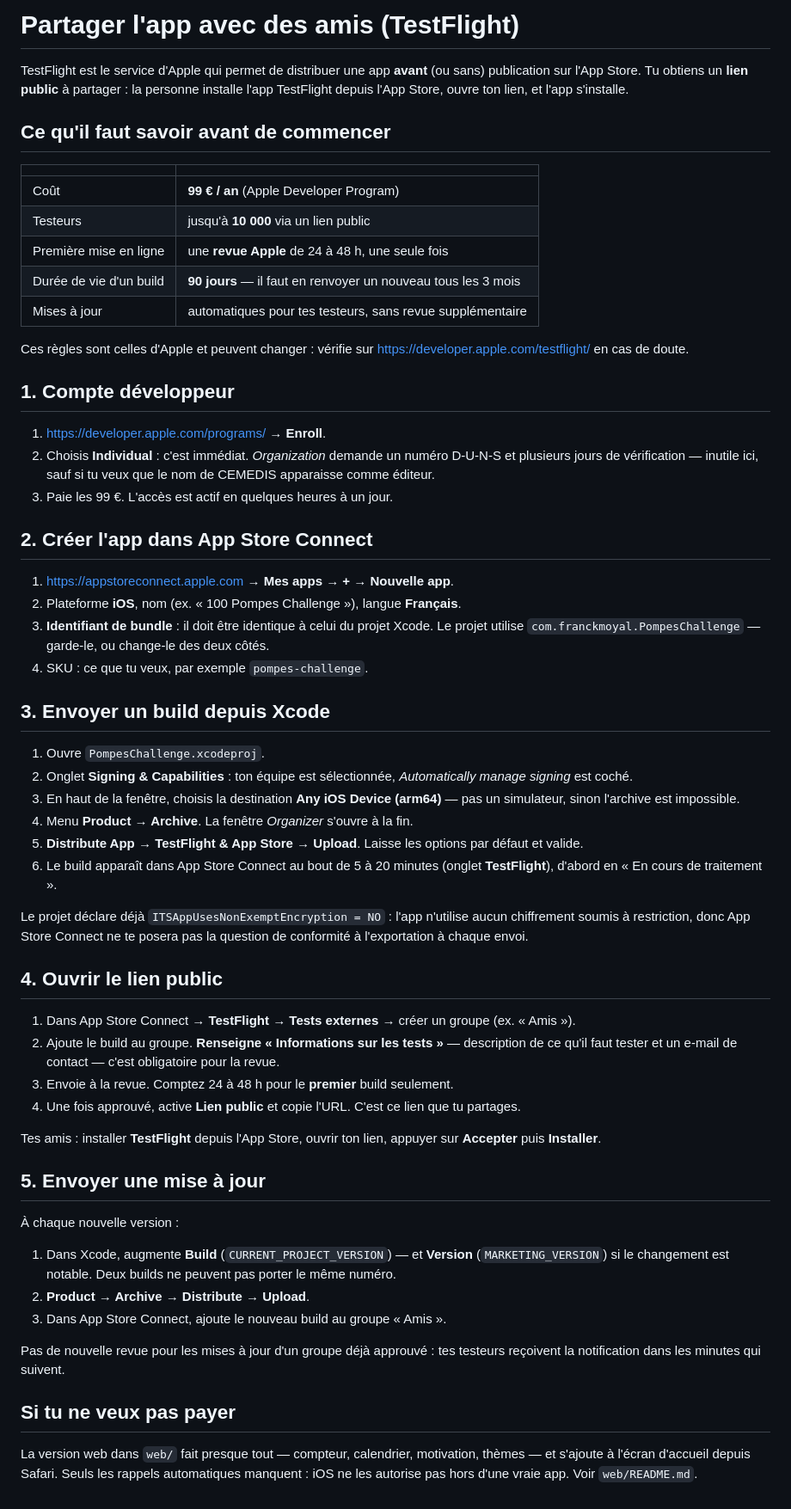
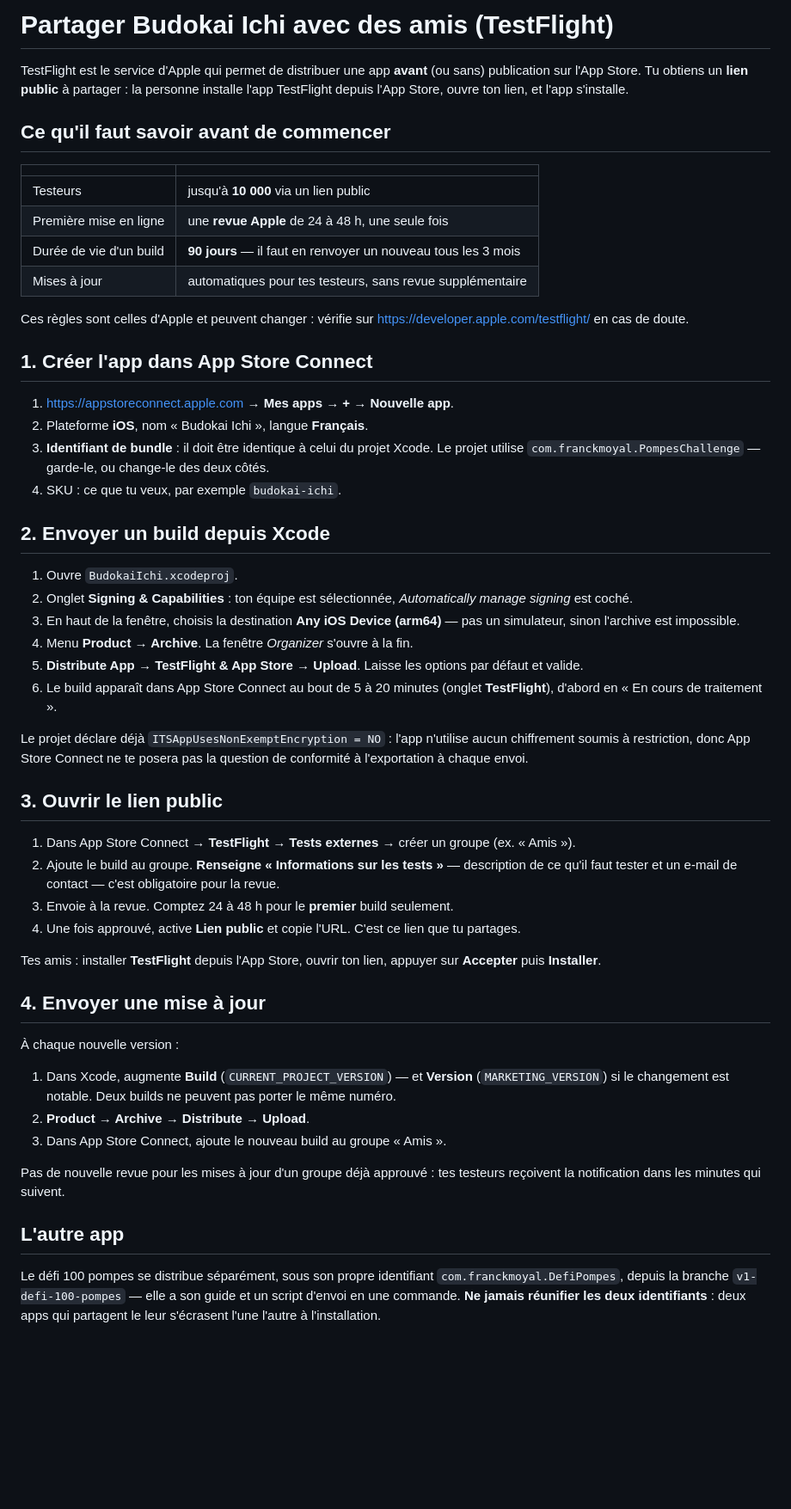
Before and after one commit to drfranckmoyal-cloud/Test1, a Markdown page: docs/TESTFLIGHT.md, the part around the change. Shown at 86% size. Rendered like a GitHub page; blank space fills up the shorter version.

Commit message:
Remet le guide TestFlight au présent, côté Budokai Ichi
Le compte développeur est actif : la section qui expliquait comment s'inscrire
et payer n'a plus lieu d'être. Le guide parlait encore d'envoyer « 100 Pompes
Challenge » depuis `PompesChallenge.xcodeproj`, alors que cette branche porte
Budokai Ichi ; le défi se distribue désormais à part, sous son propre
identifiant, depuis la branche v1.

Co-Authored-By: Claude Opus 5 <noreply@anthropic.com>
Claude-Session: https://claude.ai/code/session_01GKPcieSibpAep1ES3sNo9K

```diff
--- a/docs/TESTFLIGHT.md
+++ b/docs/TESTFLIGHT.md
@@ -1,4 +1,4 @@
-# Partager l'app avec des amis (TestFlight)
+# Partager Budokai Ichi avec des amis (TestFlight)
 
 TestFlight est le service d'Apple qui permet de distribuer une app **avant** (ou sans)
 publication sur l'App Store. Tu obtiens un **lien public** à partager : la personne
@@ -8,7 +8,6 @@ installe l'app TestFlight depuis l'App Store, ouvre ton lien, et l'app s'install
 
 | | |
 |---|---|
-| Coût | **99 € / an** (Apple Developer Program) |
 | Testeurs | jusqu'à **10 000** via un lien public |
 | Première mise en ligne | une **revue Apple** de 24 à 48 h, une seule fois |
 | Durée de vie d'un build | **90 jours** — il faut en renvoyer un nouveau tous les 3 mois |
@@ -17,25 +16,17 @@ installe l'app TestFlight depuis l'App Store, ouvre ton lien, et l'app s'install
 Ces règles sont celles d'Apple et peuvent changer : vérifie sur
 <https://developer.apple.com/testflight/> en cas de doute.
 
-## 1. Compte développeur
-
-1. <https://developer.apple.com/programs/> → **Enroll**.
-2. Choisis **Individual** : c'est immédiat. *Organization* demande un numéro D-U-N-S et
-   plusieurs jours de vérification — inutile ici, sauf si tu veux que le nom de CEMEDIS
-   apparaisse comme éditeur.
-3. Paie les 99 €. L'accès est actif en quelques heures à un jour.
-
-## 2. Créer l'app dans App Store Connect
+## 1. Créer l'app dans App Store Connect
 
 1. <https://appstoreconnect.apple.com> → **Mes apps** → **+** → **Nouvelle app**.
-2. Plateforme **iOS**, nom (ex. « 100 Pompes Challenge »), langue **Français**.
+2. Plateforme **iOS**, nom « Budokai Ichi », langue **Français**.
 3. **Identifiant de bundle** : il doit être identique à celui du projet Xcode. Le projet
    utilise `com.franckmoyal.PompesChallenge` — garde-le, ou change-le des deux côtés.
-4. SKU : ce que tu veux, par exemple `pompes-challenge`.
+4. SKU : ce que tu veux, par exemple `budokai-ichi`.
 
-## 3. Envoyer un build depuis Xcode
+## 2. Envoyer un build depuis Xcode
 
-1. Ouvre `PompesChallenge.xcodeproj`.
+1. Ouvre `BudokaiIchi.xcodeproj`.
 2. Onglet **Signing & Capabilities** : ton équipe est sélectionnée, *Automatically manage
    signing* est coché.
 3. En haut de la fenêtre, choisis la destination **Any iOS Device (arm64)** — pas un
@@ -50,7 +41,7 @@ Le projet déclare déjà `ITSAppUsesNonExemptEncryption = NO` : l'app n'utilise
 chiffrement soumis à restriction, donc App Store Connect ne te posera pas la question de
 conformité à l'exportation à chaque envoi.
 
-## 4. Ouvrir le lien public
+## 3. Ouvrir le lien public
 
 1. Dans App Store Connect → **TestFlight** → **Tests externes** → créer un groupe
    (ex. « Amis »).
@@ -62,7 +53,7 @@ conformité à l'exportation à chaque envoi.
 Tes amis : installer **TestFlight** depuis l'App Store, ouvrir ton lien, appuyer sur
 **Accepter** puis **Installer**.
 
-## 5. Envoyer une mise à jour
+## 4. Envoyer une mise à jour
 
 À chaque nouvelle version :
 
@@ -75,8 +66,9 @@ Tes amis : installer **TestFlight** depuis l'App Store, ouvrir ton lien, appuyer
 Pas de nouvelle revue pour les mises à jour d'un groupe déjà approuvé : tes testeurs
 reçoivent la notification dans les minutes qui suivent.
 
-## Si tu ne veux pas payer
+## L'autre app
 
-La version web dans `web/` fait presque tout — compteur, calendrier, motivation, thèmes —
-et s'ajoute à l'écran d'accueil depuis Safari. Seuls les rappels automatiques manquent :
-iOS ne les autorise pas hors d'une vraie app. Voir `web/README.md`.
+Le défi 100 pompes se distribue séparément, sous son propre identifiant
+`com.franckmoyal.DefiPompes`, depuis la branche `v1-defi-100-pompes` — elle a son guide
+et un script d'envoi en une commande. **Ne jamais réunifier les deux identifiants** :
+deux apps qui partagent le leur s'écrasent l'une l'autre à l'installation.
```
